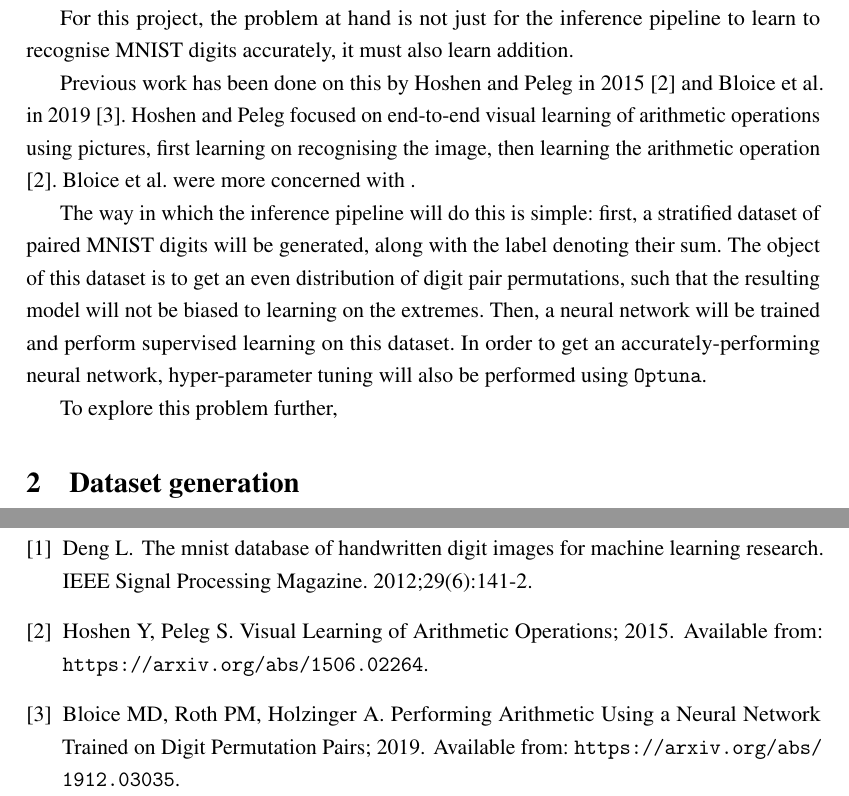
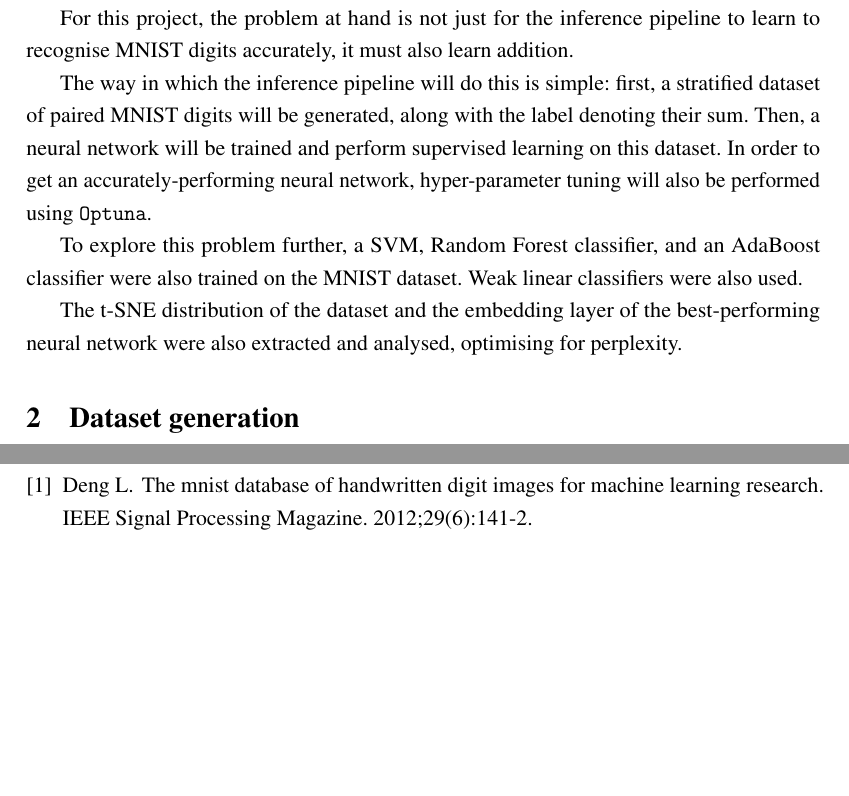
Before and after one commit to ljf441/mnist_add, a LaTeX document (report/main.tex): two parts of the page, joined at a grey line, cut so that both start at the same text, the shorter picture padded with empty space. Compiled offline with pdfLaTeX.

Commit message:
added to readme

```diff
--- a/report/main.tex
+++ b/report/main.tex
@@ -43,16 +43,18 @@ MNIST is a dataset consisting of handwritten digits and their labels commonly us
 
 For this project, the problem at hand is not just for the inference pipeline to learn to recognise MNIST digits accurately, it must also learn addition.
 
-Previous work has been done on this by Hoshen and Peleg in 2015 \citep{hoshen2015visuallearningarithmeticoperations} and Bloice et al. in 2019 \citep{bloice2019performingarithmeticusingneural}. Hoshen and Peleg focused on end-to-end visual learning of arithmetic operations using pictures, first learning on recognising the image, then learning the arithmetic operation \citep{hoshen2015visuallearningarithmeticoperations}. Bloice et al. were more concerned with .
+% Previous work has been done on this by Hoshen and Peleg in 2015 \citep{hoshen2015visuallearningarithmeticoperations} and Bloice et al. in 2019 \citep{bloice2019performingarithmeticusingneural}. Hoshen and Peleg focused on end-to-end visual learning of arithmetic operations using pictures, first learning on recognising the image, then learning the arithmetic operation \citep{hoshen2015visuallearningarithmeticoperations}. Bloice et al. were more concerned with .
 
-% This is a problem first tackled by Bloice et al. in 2019, where a convolutional neural network was trained in addition using images of MNIST digit pairs \citep{bloice2019performingarithmeticusingneural}.
+The way in which the inference pipeline will do this is simple: first, a stratified dataset of paired MNIST digits will be generated, along with the label denoting their sum. Then, a neural network will be trained and perform supervised learning on this dataset. In order to get an accurately-performing neural network, hyper-parameter tuning will also be performed using \texttt{Optuna}.
 
-The way in which the inference pipeline will do this is simple: first, a stratified dataset of paired MNIST digits will be generated, along with the label denoting their sum. The object of this dataset is to get an even distribution of digit pair permutations, such that the resulting model will not be biased to learning on the extremes. Then, a neural network will be trained and perform supervised learning on this dataset. In order to get an accurately-performing neural network, hyper-parameter tuning will also be performed using \texttt{Optuna}.
+To explore this problem further, a SVM, Random Forest classifier, and an AdaBoost classifier were also trained on the MNIST dataset. Weak linear classifiers were also used.
 
-To explore this problem further,
+The t-SNE distribution of the dataset and the embedding layer of the best-performing neural network were also extracted and analysed, optimising for perplexity.
 % docker run --gpus all -it -p 8888:8888 mnist_add-img
 
 \section{Dataset generation}
+
+
 
 \section{Neural network pipeline}
 
```
Also changed, not shown: README.md, confusion_Random Forest Classifier.png, confusion_SVM.png (added), report/main.bbl, report/main.pdf, 9 other files.
